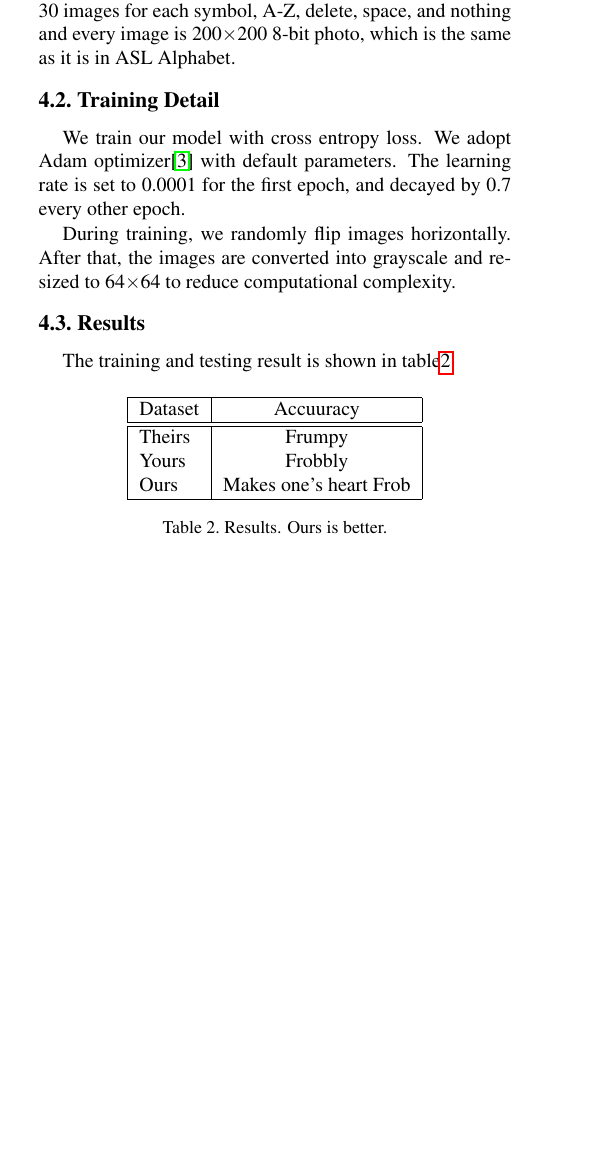
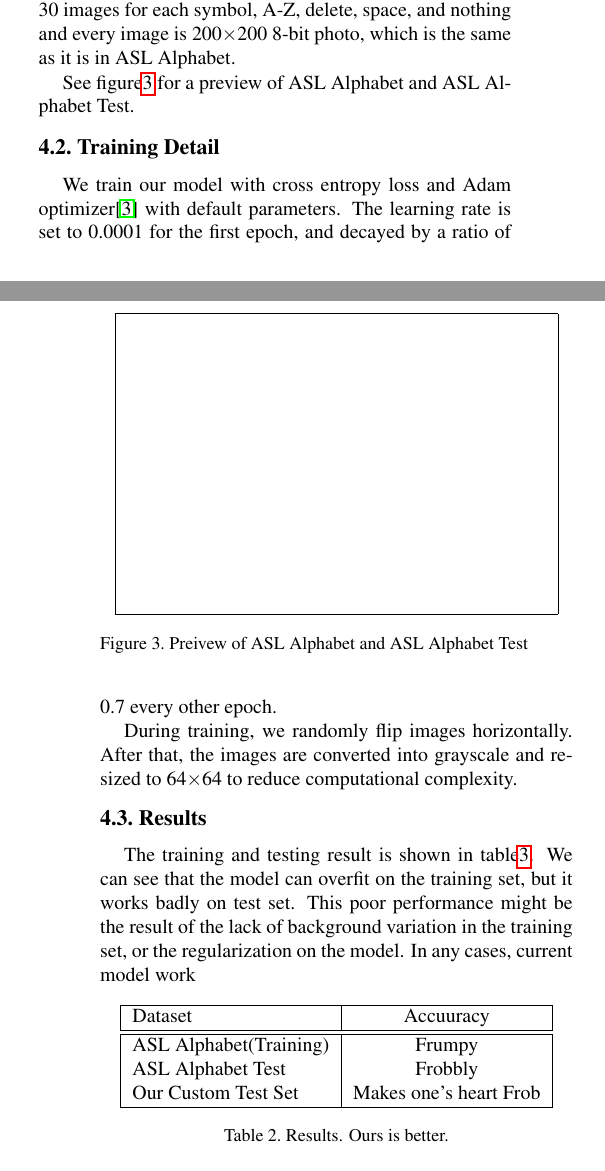
Before and after one commit to Zeqiang-Lai/SignNet, a LaTeX paper (report/report.tex): part of one column of page 2 of 4 before the commit and two parts of the columns of pages 2 and 3 of 4 after it, the two joined at a grey line, cut so that both start at the same text, the shorter picture padded with empty space. Compiled offline with pdfLaTeX.

Commit message:
Update report.tex

```diff
--- a/report/report.tex
+++ b/report/report.tex
@@ -140,15 +137,27 @@ ASL Alphabet\cite{noauthor_asl_nodate} is a collection of images of alphabets fr
 
 For testing, we use another dataset - ASL Alphabet Test\cite{noauthor_asl_nodate-1}. This dataset is collected by a different person and it consists of 870 images with various background. There are 30 images for each symbol, A-Z, delete, space, and nothing and every image is 200$\times$200 8-bit photo, which is the same as it is in ASL Alphabet.
 
+See figure\ref{fig:asl} for a preview of ASL Alphabet and ASL Alphabet Test.
+
+\begin{figure}[h]
+\begin{center}
+\fbox{\rule{0pt}{2in} \rule{0.9\linewidth}{0pt}}
+   %\includegraphics[width=0.8\linewidth]{egfigure.eps}
+\end{center}
+ \caption{Preivew of ASL Alphabet and ASL Alphabet Test}
+\label{fig:asl}
+\end{figure}
+
+
 \subsection{Training Detail}
 
-We train our model with cross entropy loss. We adopt Adam optimizer\cite{kingma2014adam} with default parameters. The learning rate is set to 0.0001 for the first epoch, and decayed by 0.7 every other epoch.
+We train our model with cross entropy loss and Adam optimizer\cite{kingma2014adam} with default parameters. The learning rate is set to 0.0001 for the first epoch, and decayed by a ratio of 0.7 every other epoch.
 
 During training, we randomly flip images horizontally. After that, the images are converted into grayscale and resized to 64$\times$64 to reduce computational complexity.
 
 \subsection{Results}
 
-The training and testing result is shown in table\ref{table:result}
+The training and testing result is shown in table\ref{table:result}. We can see   that the model can overfit on the training set, but it works badly on test set. This poor performance might be the result of the lack of background variation in the training set, or the regularization on the model. In any cases, current model work
 
 \begin{table}[h]
 \begin{center}
@@ -156,9 +165,9 @@ The training and testing result is shown in table\ref{table:result}
 \hline
 Dataset & Accuuracy \\
 \hline\hline
-Theirs & Frumpy \\
-Yours & Frobbly \\
-Ours & Makes one's heart Frob\\
+ASL Alphabet(Training) & Frumpy \\
+ASL Alphabet Test & Frobbly \\
+Our Custom Test Set & Makes one's heart Frob\\
 \hline
 \end{tabular}
 \end{center}
```
Also changed, not shown: report/report.tex (34 more changed lines).
